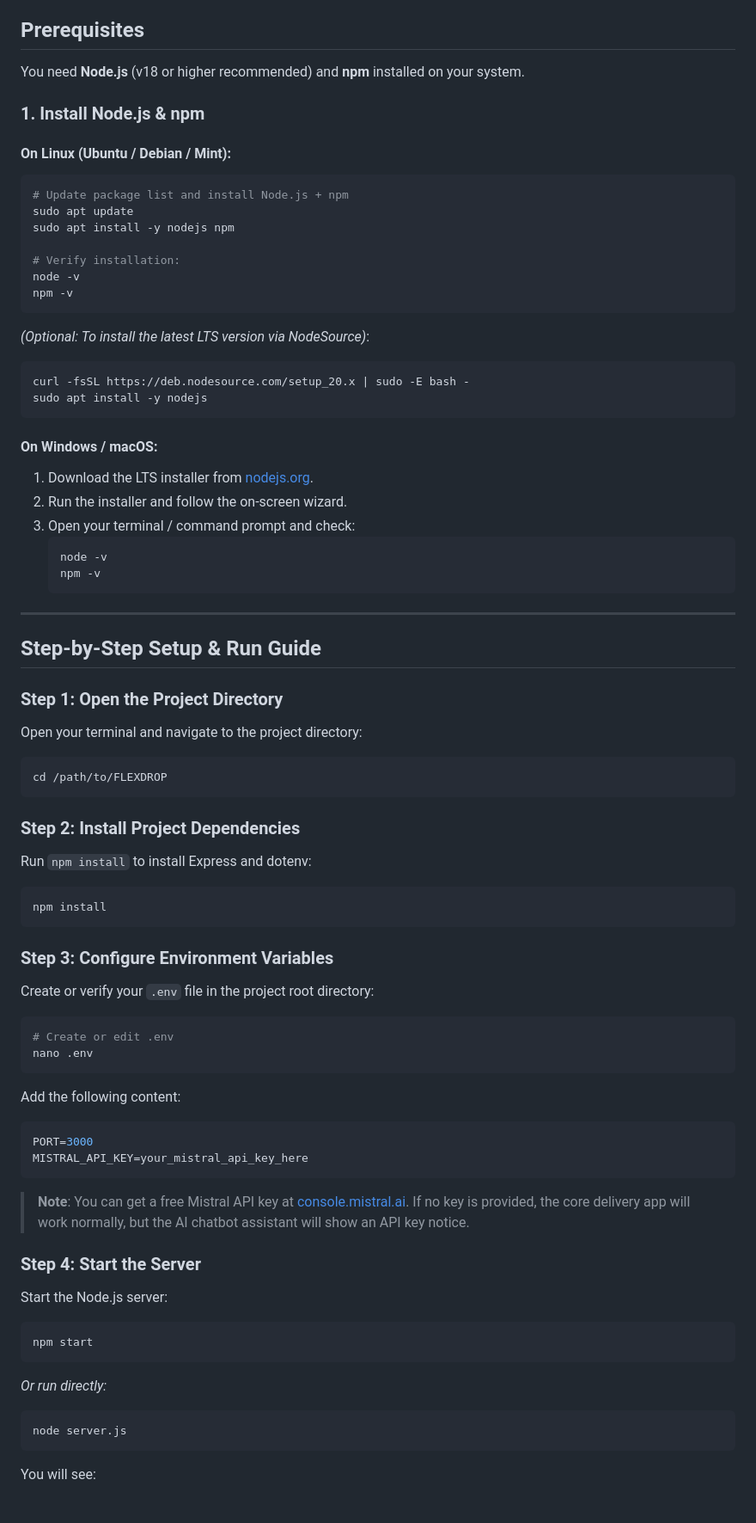
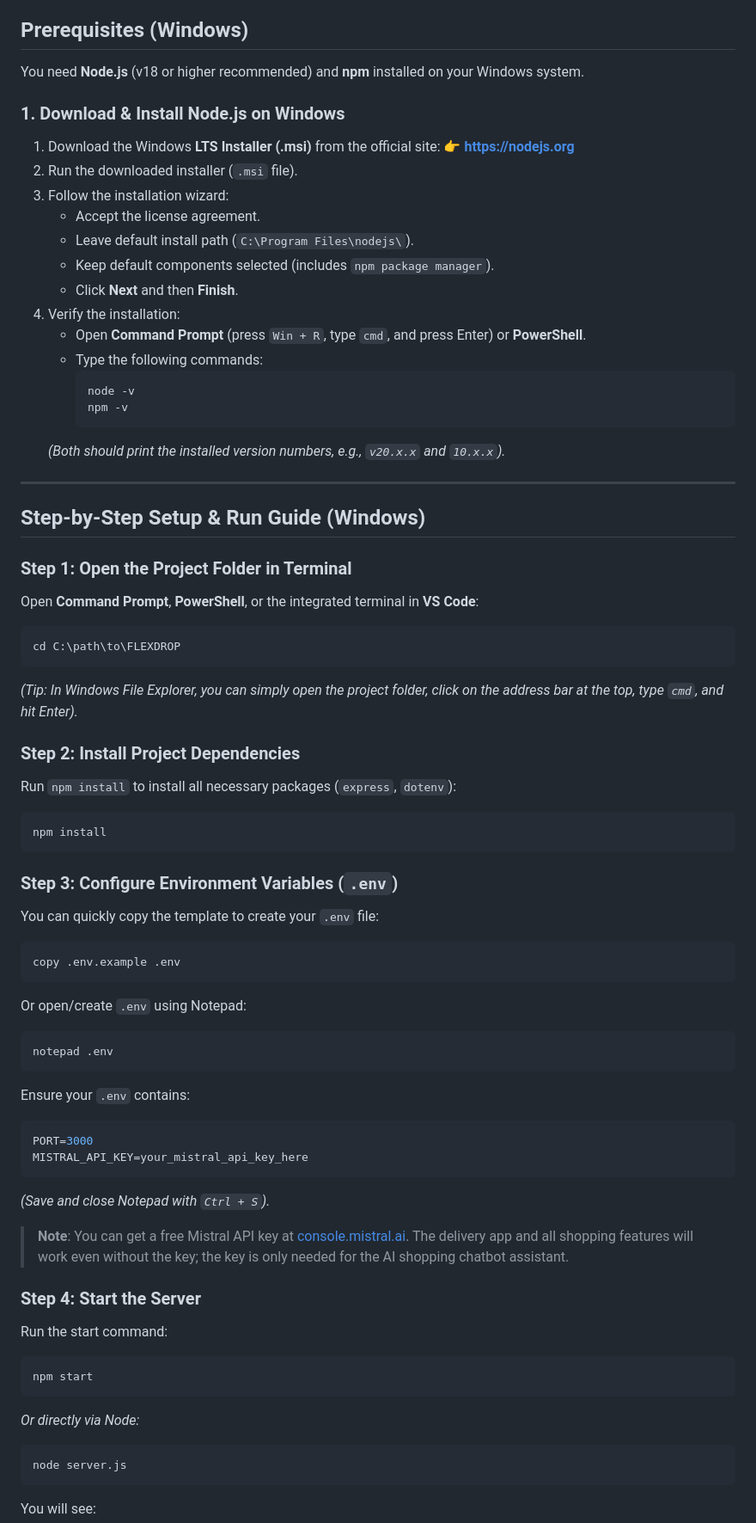
Before and after one commit to Alex389-1/FLEXDROP, a Markdown page: README.md, the part around one of its changes. Shown at 86% size. GitHub-like rendering; blank space fills up the shorter version.

Commit message:
docs: customize setup guide exclusively for Windows

````diff
--- a/README.md
+++ b/README.md
@@ -11,73 +11,70 @@ FlexDrop is a fast, responsive delivery web application for Indian groceries, st
 - **AI Shopping Assistant**: Mistral-powered streaming conversational chatbot for instant grocery and shopping support.
 - **1-Click Demo Reset**: Clear all cached data anytime with a single click.
 
-## Prerequisites
+## Prerequisites (Windows)
 
-You need **Node.js** (v18 or higher recommended) and **npm** installed on your system.
+You need **Node.js** (v18 or higher recommended) and **npm** installed on your Windows system.
 
-### 1. Install Node.js & npm
-
-#### On Linux (Ubuntu / Debian / Mint):
-```bash
-# Update package list and install Node.js + npm
-sudo apt update
-sudo apt install -y nodejs npm
-
-# Verify installation:
-node -v
-npm -v
-```
-*(Optional: To install the latest LTS version via NodeSource)*:
-```bash
-curl -fsSL https://deb.nodesource.com/setup_20.x | sudo -E bash -
-sudo apt install -y nodejs
-```
-
-#### On Windows / macOS:
-1. Download the LTS installer from [nodejs.org](https://nodejs.org/).
-2. Run the installer and follow the on-screen wizard.
-3. Open your terminal / command prompt and check:
-   ```bash
-   node -v
-   npm -v
-   ```
+### 1. Download & Install Node.js on Windows
+1. Download the Windows **LTS Installer (.msi)** from the official site:
+   👉 **[https://nodejs.org](https://nodejs.org/)**
+2. Run the downloaded installer (`.msi` file).
+3. Follow the installation wizard:
+   - Accept the license agreement.
+   - Leave default install path (`C:\Program Files\nodejs\`).
+   - Keep default components selected (includes `npm package manager`).
+   - Click **Next** and then **Finish**.
+4. Verify the installation:
+   - Open **Command Prompt** (press `Win + R`, type `cmd`, and press Enter) or **PowerShell**.
+   - Type the following commands:
+     ```cmd
+     node -v
+     npm -v
+     ```
+   *(Both should print the installed version numbers, e.g., `v20.x.x` and `10.x.x`).*
 
 ---
 
-## Step-by-Step Setup & Run Guide
+## Step-by-Step Setup & Run Guide (Windows)
 
-### Step 1: Open the Project Directory
-Open your terminal and navigate to the project directory:
-```bash
-cd /path/to/FLEXDROP
+### Step 1: Open the Project Folder in Terminal
+Open **Command Prompt**, **PowerShell**, or the integrated terminal in **VS Code**:
+```cmd
+cd C:\path\to\FLEXDROP
 ```
+*(Tip: In Windows File Explorer, you can simply open the project folder, click on the address bar at the top, type `cmd`, and hit Enter).*
 
 ### Step 2: Install Project Dependencies
-Run `npm install` to install Express and dotenv:
-```bash
+Run `npm install` to install all necessary packages (`express`, `dotenv`):
+```cmd
 npm install
 ```
 
-### Step 3: Configure Environment Variables
-Create or verify your `.env` file in the project root directory:
-```bash
-# Create or edit .env
-nano .env
+### Step 3: Configure Environment Variables (`.env`)
+You can quickly copy the template to create your `.env` file:
+```cmd
+copy .env.example .env
 ```
-Add the following content:
+Or open/create `.env` using Notepad:
+```cmd
+notepad .env
+```
+Ensure your `.env` contains:
 ```env
 PORT=3000
 MISTRAL_API_KEY=your_mistral_api_key_here
 ```
-> **Note**: You can get a free Mistral API key at [console.mistral.ai](https://console.mistral.ai/). If no key is provided, the core delivery app will work normally, but the AI chatbot assistant will show an API key notice.
+*(Save and close Notepad with `Ctrl + S`).*
+
+> **Note**: You can get a free Mistral API key at [console.mistral.ai](https://console.mistral.ai/). The delivery app and all shopping features will work even without the key; the key is only needed for the AI shopping chatbot assistant.
 
 ### Step 4: Start the Server
-Start the Node.js server:
-```bash
+Run the start command:
+```cmd
 npm start
 ```
-*Or run directly:*
-```bash
+*Or directly via Node:*
+```cmd
 node server.js
 ```
 
````
Also changed, not shown: other parts of README.md (+14 -12 lines).
